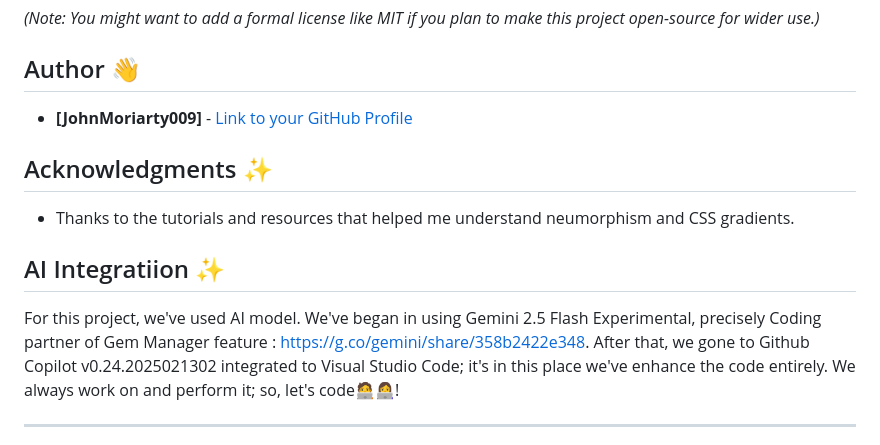
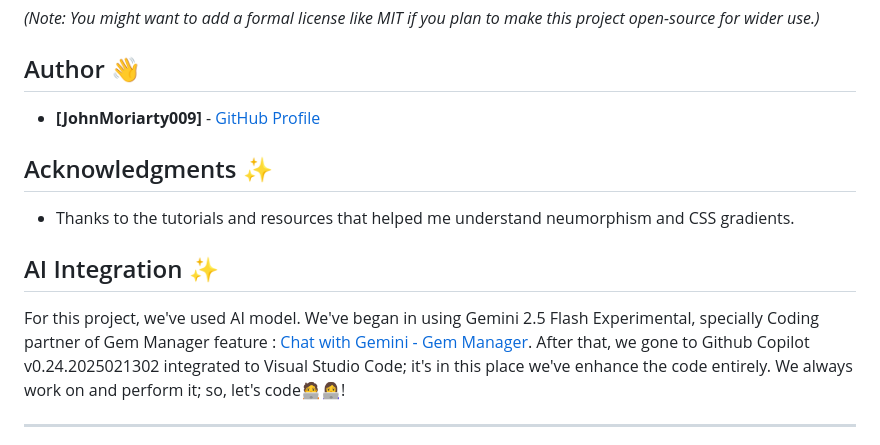
Before and after one commit to JohnMoriarty009/foods_selling_website, a Markdown page: readme.md, the part around the change. GitHub-like rendering.

```diff
--- a/readme.md
+++ b/readme.md
@@ -71,15 +71,15 @@ This project is provided as-is. You are free to use and modify it.
 
 ## Author 👋
 
-* **[JohnMoriarty009]** - [Link to your GitHub Profile](https://github.com/JohnMoriarty009)
+* **[JohnMoriarty009]** - [GitHub Profile](https://github.com/JohnMoriarty009)
 
 ## Acknowledgments ✨
 
 * Thanks to the tutorials and resources that helped me understand neumorphism and CSS gradients.
 
-## AI Integratiion ✨
+## AI Integration ✨
 
-For this project, we've used AI model. We've began in using Gemini 2.5 Flash Experimental, precisely Coding partner of Gem Manager feature : https://g.co/gemini/share/358b2422e348.
+For this project, we've used AI model. We've began in using Gemini 2.5 Flash Experimental, specially Coding partner of Gem Manager feature : [Chat with Gemini - Gem Manager](https://g.co/gemini/share/358b2422e348).
 After that, we gone to Github Copilot v0.24.2025021302 integrated to Visual Studio Code; it's in this place we've enhance the code entirely.
 We always work on and perform it; so, let's code🧑‍💻👩‍💻!
 
```
